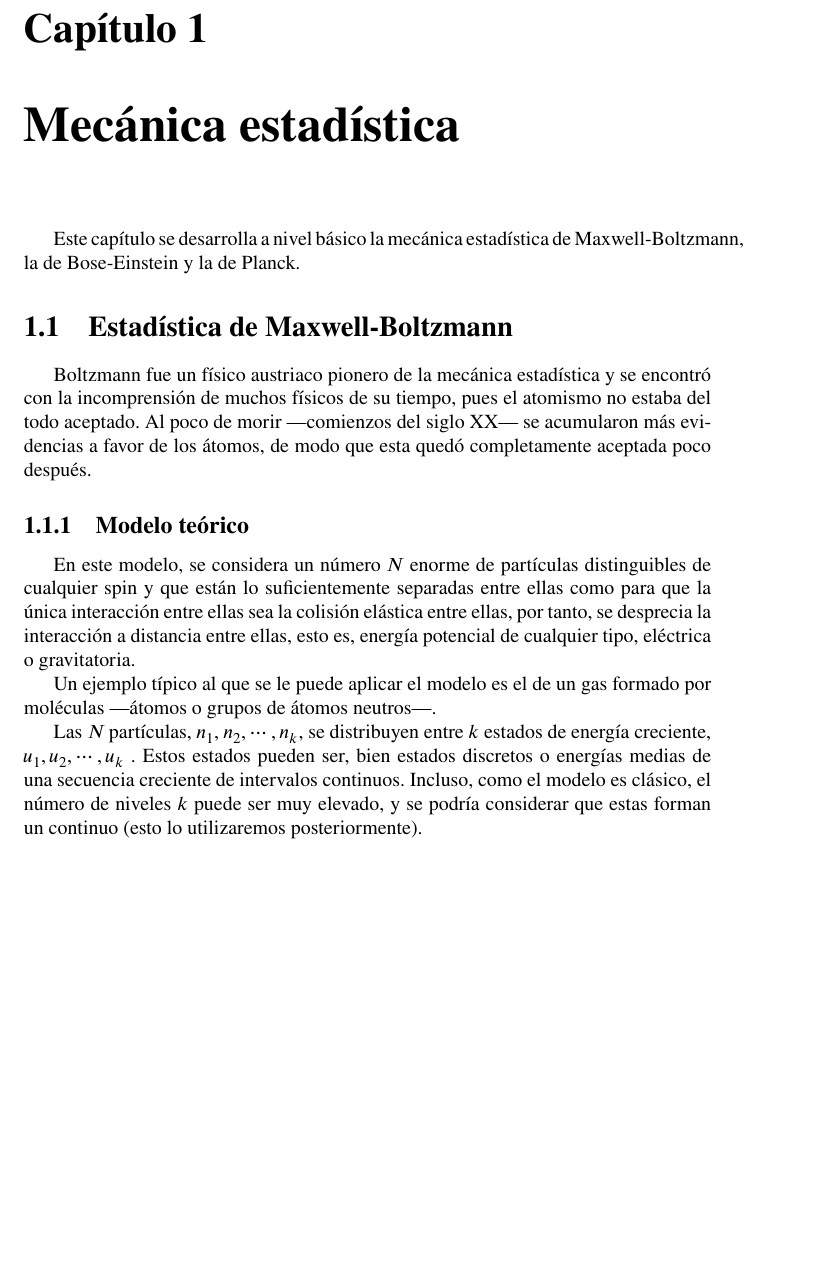
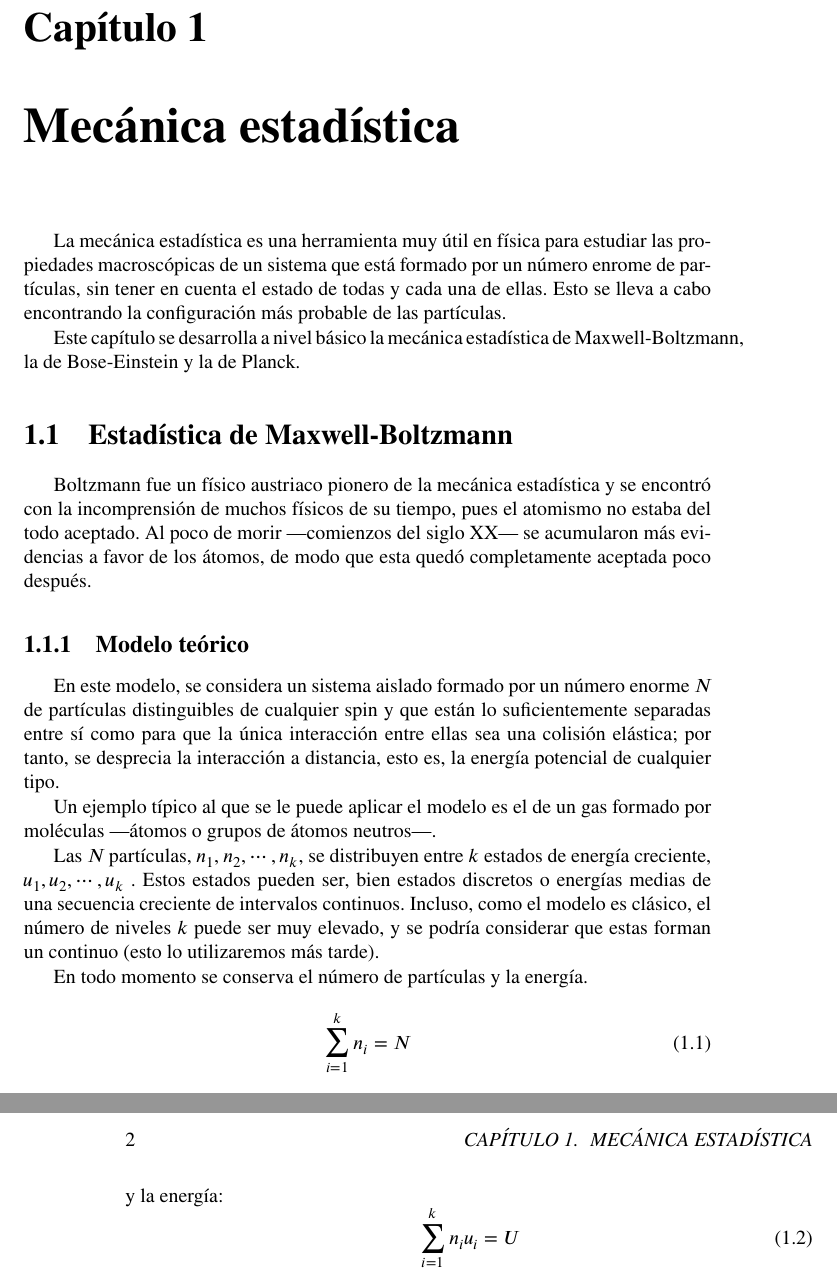
Before and after one commit to janr57/retazosfisica, a LaTeX book (retazosfisica.tex, which reads texto/mecanicaestadistica.tex): part of page 7 of 7 before the commit and two parts of pages 7 and 8 of 8 after it, the two joined at a grey line, cut so that both start at the same text, the shorter picture padded with empty space. Compiled offline with LuaLaTeX; a missing font is replaced by an installed copy or a similar font.

Commit message:
Se añade texto a la mecánica estadística y a su modelo teórico

```diff
--- a/texto/mecanicaestadistica.tex
+++ b/texto/mecanicaestadistica.tex
@@ -5,6 +5,12 @@
 % (CC-BY-SA)
 
 \chapter{Mecánica estadística}
+La mecánica estadística es una herramienta muy útil en física para estudiar
+las propiedades macroscópicas de un sistema que está formado por un número
+enrome de partículas, sin tener en cuenta el estado de todas y cada una de
+ellas. Esto se lleva a cabo encontrando la configuración más probable de
+las partículas.
+
 Este capítulo se desarrolla a nivel básico la mecánica estadística
 de Maxwell-Boltzmann, la de Bose-Einstein y la de Planck.
 
@@ -17,11 +23,11 @@ quedó completamente aceptada poco después.
 %[Wikipedia]
 
 \subsection{Modelo teórico}
-En este modelo, se considera un número $N$ enorme de partículas distinguibles
-de cualquier spin y que están lo suficientemente separadas entre ellas como
-para que la única interacción entre ellas sea la colisión elástica entre ellas,
-por tanto, se desprecia la interacción a distancia entre ellas, esto es,
-energía potencial de cualquier tipo, eléctrica o gravitatoria.
+En este modelo, se considera un sistema aislado formado por un número enorme
+$N$ de partículas distinguibles de cualquier spin y que están lo
+suficientemente separadas entre sí como para que la única interacción entre
+ellas sea una colisión elástica; por tanto, se desprecia la interacción a
+distancia, esto es, la energía potencial de cualquier tipo.
 % [Arthur Beiser]
 
 Un ejemplo típico al que se le puede aplicar el modelo es el de un gas formado
@@ -32,7 +38,19 @@ de energía creciente,  $u_1, u_2, \cdots, u_k$ . Estos estados pueden ser,
 bien estados discretos o energías medias de una secuencia creciente de
 intervalos continuos. Incluso, como el modelo es clásico, el número de niveles
 $k$ puede ser muy elevado, y se podría considerar que estas forman un
-continuo (esto lo utilizaremos posteriormente).
+continuo (esto lo utilizaremos más tarde).
+
+En todo momento se conserva el número de partículas y la energía.
+\begin{equation}
+  \sum_{i=1}^{k} n_i = N
+\end{equation}
+y la energía:
+\begin{equation}
+  \sum_{i=1}^{k} n_i u_i = U
+\end{equation}
+
+
+
 
 
 
```
